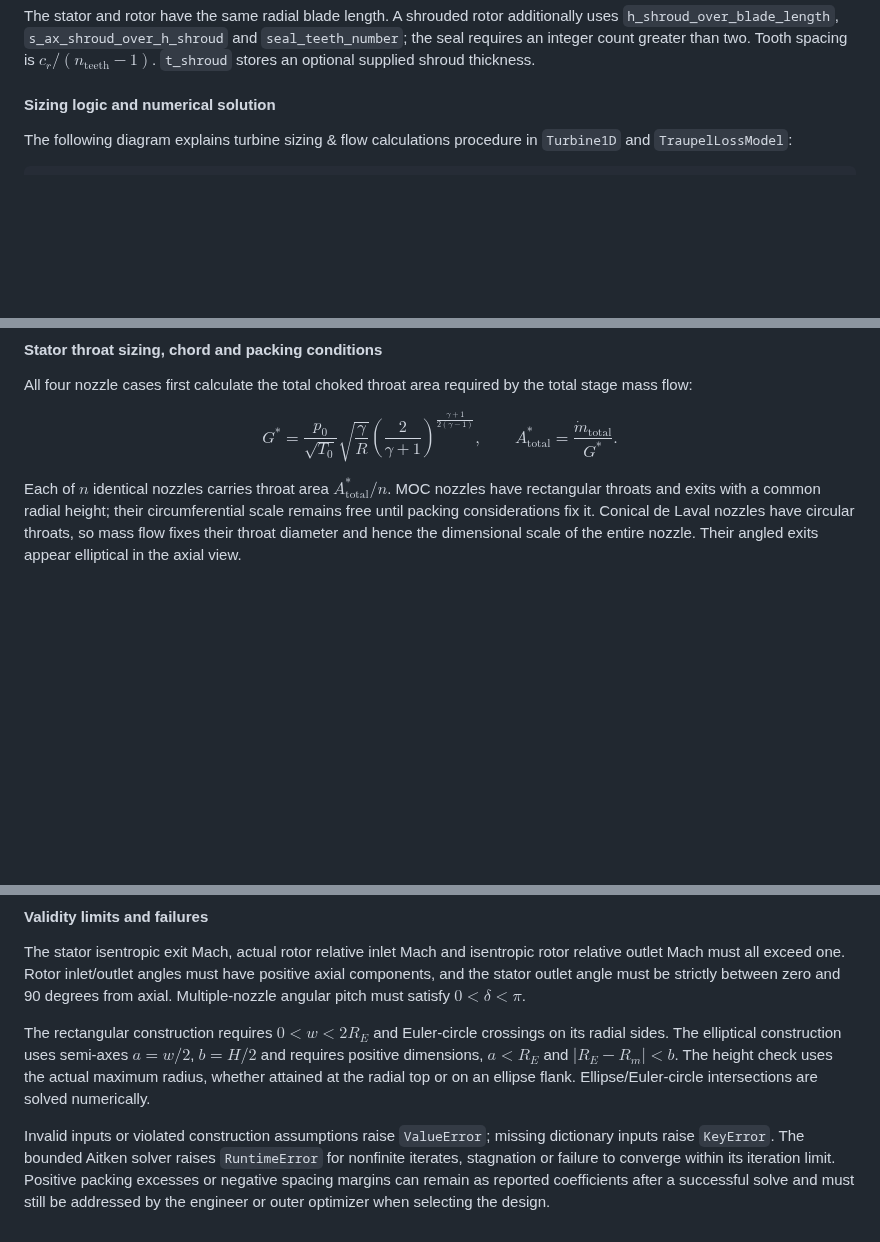
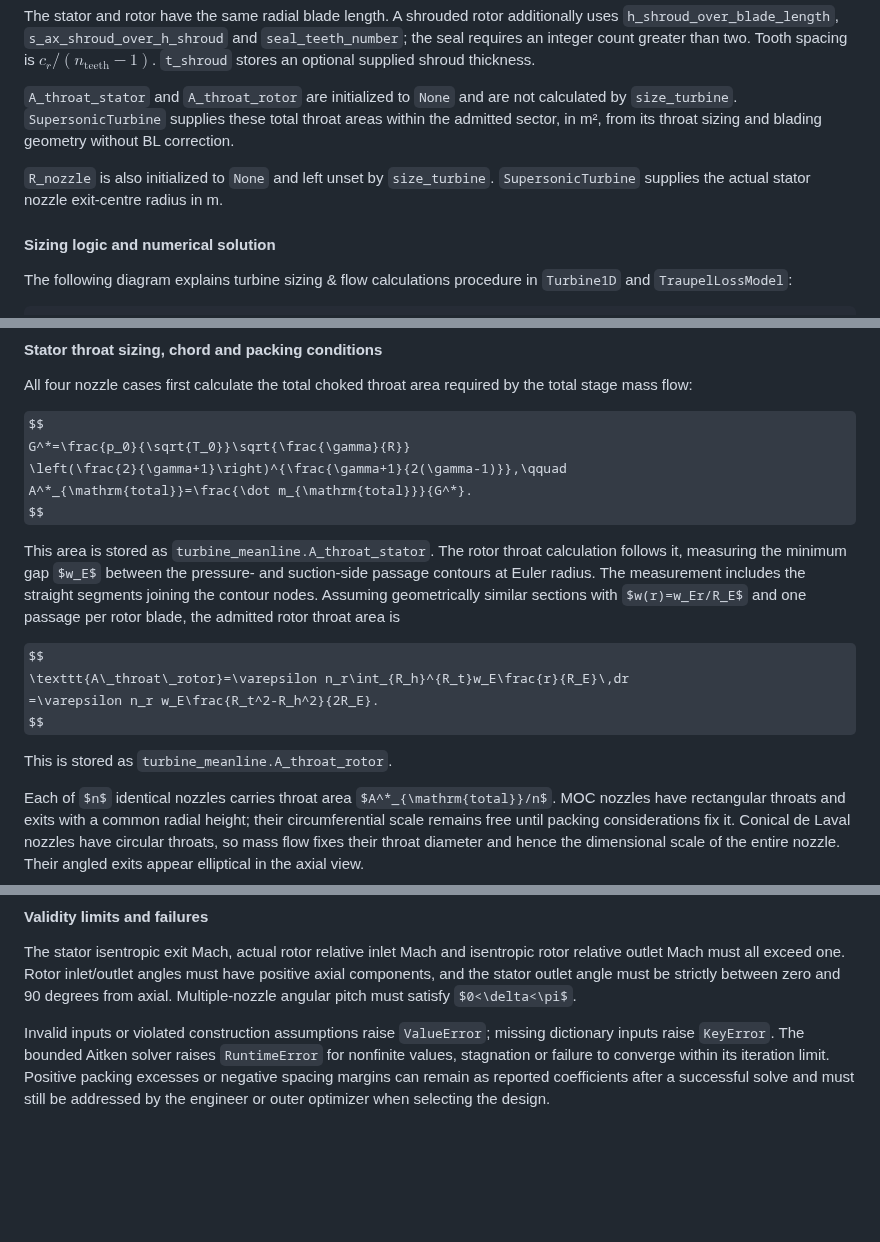
Before and after one commit to janstruzinski/RocketTurbines, a Markdown page: README.md, 3 parts joined by grey strips. Rendered like a GitHub page; some formulas as TeX source; blank space fills up the shorter version.

```diff
--- a/README.md
+++ b/README.md
@@ -156,6 +156,13 @@ $$
 The stator and rotor have the same radial blade length. A shrouded rotor additionally uses
 `h_shroud_over_blade_length`, `s_ax_shroud_over_h_shroud` and `seal_teeth_number`; the seal requires an integer count
 greater than two. Tooth spacing is $c_r/(n_{\mathrm{teeth}}-1)$. `t_shroud` stores an optional supplied shroud thickness.
+
+`A_throat_stator` and `A_throat_rotor` are initialized to `None` and are not calculated by `size_turbine`.
+`SupersonicTurbine` supplies these total throat areas within the admitted sector, in m², from its throat sizing and
+blading geometry without BL correction.
+
+`R_nozzle` is also initialized to `None` and left unset by `size_turbine`. `SupersonicTurbine` supplies the actual
+stator nozzle exit-centre radius in m.
 
 #### Sizing logic and numerical solution
 
@@ -1001,6 +1014,18 @@ G^*=\frac{p_0}{\sqrt{T_0}}\sqrt{\frac{\gamma}{R}}
 A^*_{\mathrm{total}}=\frac{\dot m_{\mathrm{total}}}{G^*}.
 $$
 
+This area is stored as `turbine_meanline.A_throat_stator`. The rotor throat calculation follows it, measuring the
+minimum gap $w_E$ between the pressure- and suction-side passage contours at Euler radius.
+The measurement includes the straight segments joining the contour nodes. Assuming geometrically similar sections
+with $w(r)=w_Er/R_E$ and one passage per rotor blade, the admitted rotor throat area is
+
+$$
+\texttt{A\_throat\_rotor}=\varepsilon n_r\int_{R_h}^{R_t}w_E\frac{r}{R_E}\,dr
+=\varepsilon n_r w_E\frac{R_t^2-R_h^2}{2R_E}.
+$$
+
+This is stored as `turbine_meanline.A_throat_rotor`.
+
 Each of $n$ identical nozzles carries throat area $A^*_{\mathrm{total}}/n$. MOC nozzles have rectangular throats and
 exits with a common radial height; their circumferential scale remains free until packing considerations fix it.
 Conical de Laval nozzles have circular throats, so mass flow fixes their throat diameter and hence the dimensional
@@ -1191,12 +1264,7 @@ The stator isentropic exit Mach, actual rotor relative inlet Mach and isentropic
 exceed one. Rotor inlet/outlet angles must have positive axial components, and the stator outlet angle must be
 strictly between zero and 90 degrees from axial. Multiple-nozzle angular pitch must satisfy $0<\delta<\pi$.
 
-The rectangular construction requires $0<w<2R_E$ and Euler-circle crossings on its radial sides. The elliptical
-construction uses semi-axes $a=w/2$, $b=H/2$ and requires positive dimensions, $a<R_E$ and $|R_E-R_m|<b$.
-The height check uses the actual maximum radius, whether attained at the radial top or on an ellipse flank.
-Ellipse/Euler-circle intersections are solved numerically.
-
 Invalid inputs or violated construction assumptions raise `ValueError`; missing dictionary inputs raise `KeyError`.
-The bounded Aitken solver raises `RuntimeError` for nonfinite iterates, stagnation or failure to converge within its
+The bounded Aitken solver raises `RuntimeError` for nonfinite values, stagnation or failure to converge within its
 iteration limit. Positive packing excesses or negative spacing margins can remain as reported coefficients after a
 successful solve and must still be addressed by the engineer or outer optimizer when selecting the design.
```
Also changed, not shown: other parts of README.md (+90 -36 lines), docs/figures/supersonic_nozzle_dimensions.png, docs/figures/supersonic_nozzle_packing.png, 2 other files.
